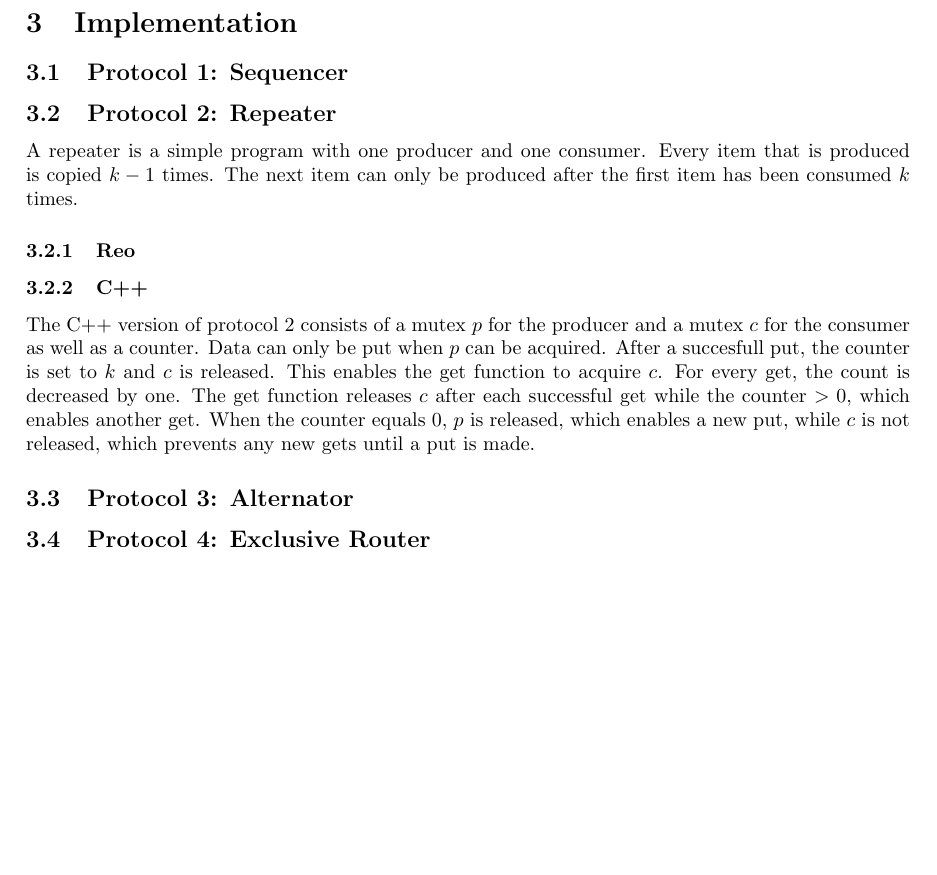
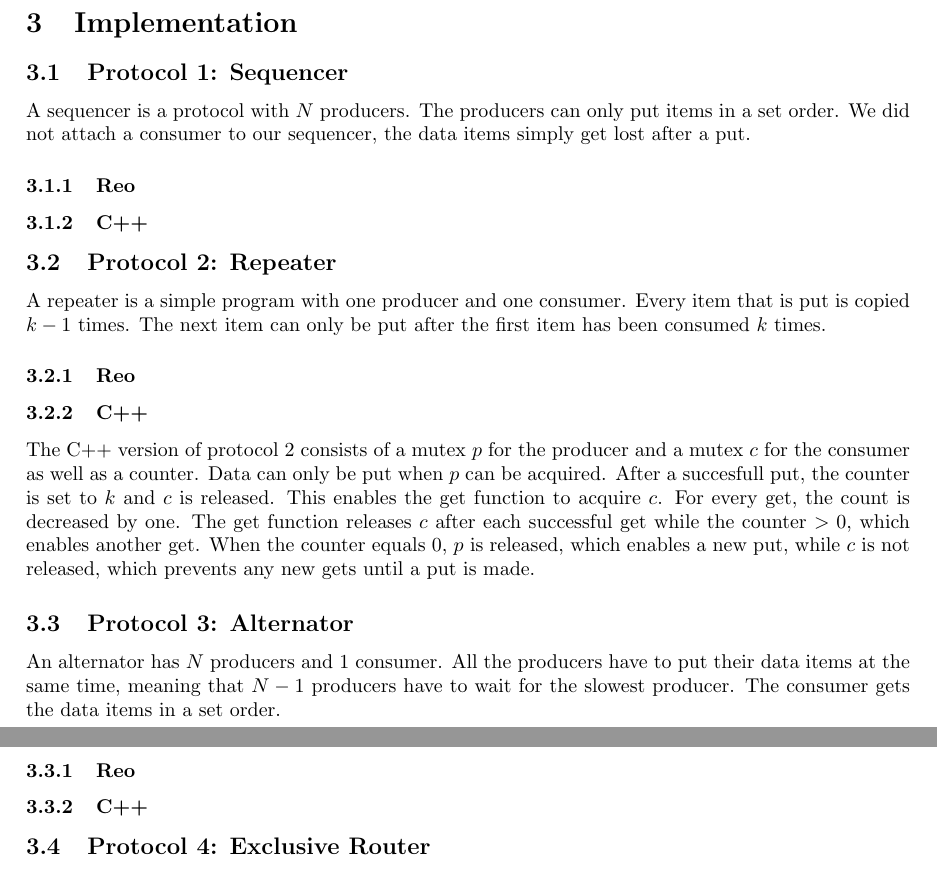
Before and after one commit to Lojueusainsusbe/ReoBenchmark, a LaTeX document (report/main.tex): part of page 1 of 2 before the commit and two parts of pages 1 and 2 of 3 after it, the two joined at a grey line, cut so that both start at the same text, the shorter picture padded with empty space. Compiled offline with pdfLaTeX.

Commit message:
wat tekst aan implementatie toegevoegd

```diff
--- a/report/main.tex
+++ b/report/main.tex
@@ -23,16 +23,27 @@
 
 \section{Implementation}
 \subsection{Protocol 1: Sequencer}
+A sequencer is a protocol with $N$ producers. The producers can only put items in a set order. We did not attach a consumer to our sequencer, the data items simply get lost after a put.
+
+\subsubsection{Reo}
+
+\subsubsection{C++}
 
 \subsection{Protocol 2: Repeater}
 A repeater is a simple program with one producer and one consumer.
-Every item that is produced is copied $k-1$ times.
-The next item can only be produced after the first item has been consumed $k$ times.
+Every item that is put is copied $k-1$ times.
+The next item can only be put after the first item has been consumed $k$ times.
 \subsubsection{Reo}
 
 \subsubsection{C++} %wellicht een tikkeltje te uitgebreidt?
 The C++ version of protocol 2 consists of a mutex $p$ for the producer and a mutex $c$ for the consumer as well as a counter. Data can only be put when $p$ can be acquired. After a succesfull put, the counter is set to $k$ and $c$ is released. This enables the get function to acquire $c$. For every get, the count is decreased by one. The get function releases $c$ after each successful get while the counter $> 0$, which enables another get. When the counter equals 0, $p$ is released, which enables a new put, while $c$ is not released, which prevents any new gets until a put is made.
 
 \subsection{Protocol 3: Alternator}
+An alternator has $N$ producers and 1 consumer. All the producers have to put their data items at the same time, meaning that $N-1$ producers have to wait for the slowest producer. The consumer gets the data items in a set order.
+
+\subsubsection{Reo}
+
+\subsubsection{C++}
+
 
 \subsection{Protocol 4: Exclusive Router}
```
Also changed, not shown: report/main.tex (4 more changed lines).
